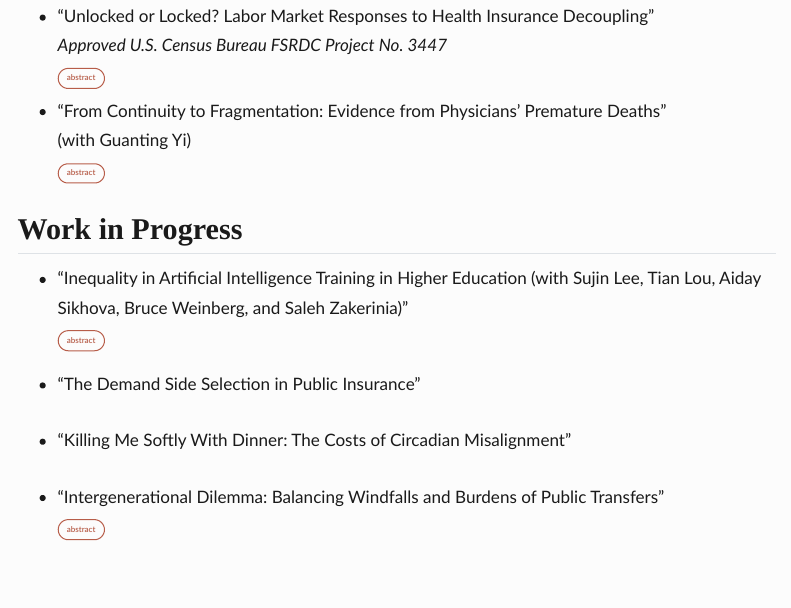
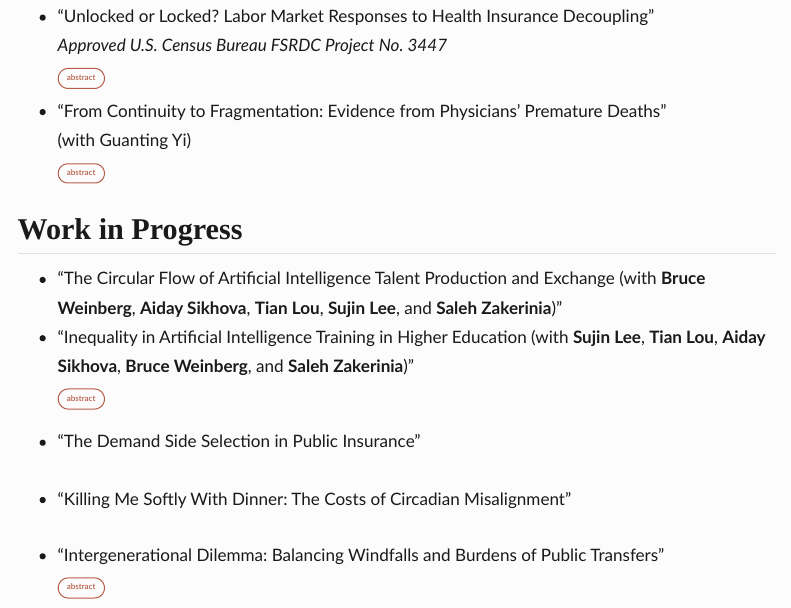
Before and after one commit to Harrisonyoun/website, a Quarto document (research.qmd): the page in a window 1100 px wide, from 310 px down. Rendered offline with R 4.5, knitr and Pandoc in place of Quarto, with nearby package versions; menus at the side of the page are left out.

Commit message:
Update research.qmd

```diff
--- a/research.qmd
+++ b/research.qmd
@@ -67,8 +67,9 @@ of care.</p>
 
 
 ## Work in Progress
-- “Inequality in Artificial Intelligence Training in Higher Education (with Sujin Lee, Tian Lou, Aiday Sikhova,
-Bruce Weinberg, and Saleh Zakerinia)"
+- “The Circular Flow of Artificial Intelligence Talent Production and Exchange (with [Bruce Weinberg](https://economics.osu.edu/people/weinberg.27), [Aiday Sikhova](https://www.aidaysikhova.com/), [Tian Lou](https://glenn.osu.edu/tian-lou), [Sujin Lee](https://sujinhome.github.io/), and [Saleh Zakerinia](https://zakerinia.github.io/))"
+- “Inequality in Artificial Intelligence Training in Higher Education (with [Sujin Lee](https://sujinhome.github.io/), [Tian Lou](https://glenn.osu.edu/tian-lou), [Aiday Sikhova](https://www.aidaysikhova.com/),
+[Bruce Weinberg](https://economics.osu.edu/people/weinberg.27), and [Saleh Zakerinia](https://zakerinia.github.io/))"
 <br>
 <button class="abstract-button">abstract</button>
 <div class="abstract-content">
```
